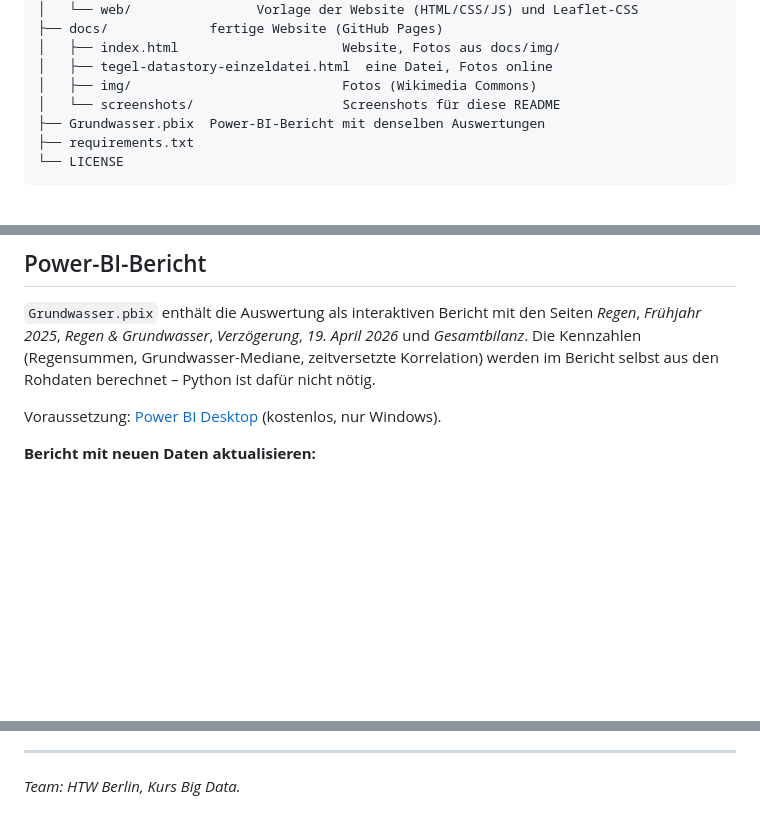
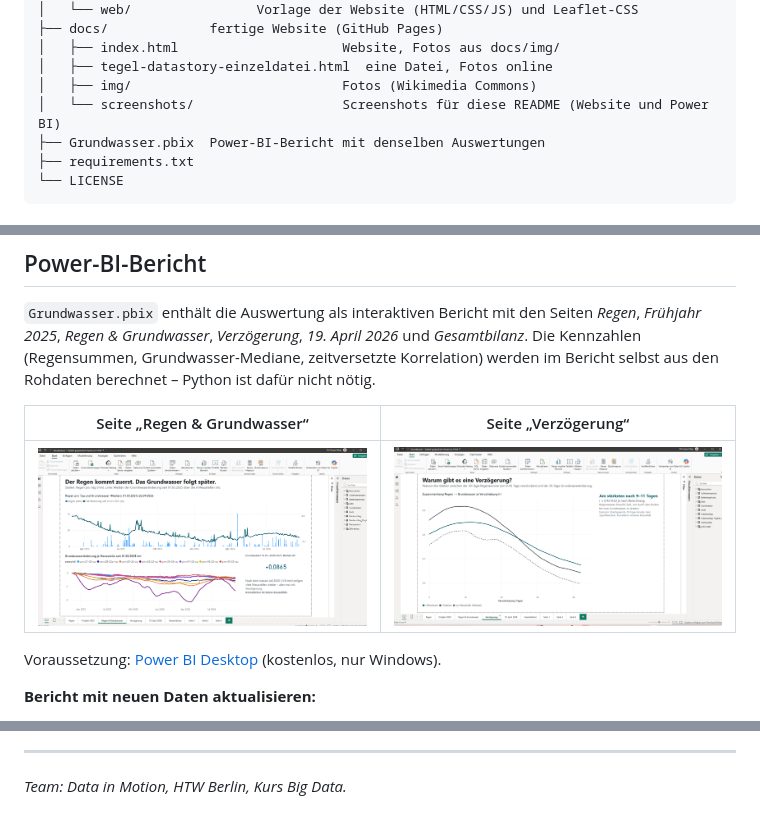
Before and after one commit to Possidesiree/TegelGrundwasser-datastory, a Markdown page: README.md, 3 parts joined by grey strips. Drawn GitHub-style; pictures changed too: docs/screenshots/powerbi-regen-grundwasser.png (added), docs/screenshots/powerbi-verzoegerung.png (added); blank space fills up the shorter version.

Commit message:
Power-BI-Screenshots, Teamname und .gitignore ergänzt
- README: Verweis auf Grundwasser.pbix, Screenshots der Seiten
  "Regen & Grundwasser" und "Verzögerung", Team Data in Motion
- .gitignore und docs/.nojekyll nachgereicht

```diff
--- a/README.md
+++ b/README.md
@@ -83,7 +85,7 @@ Analysezeitraum: **01.03.2025 – 22.09.2026**, 8 Grundwassermessstellen, tägli
 │   ├── index.html                     Website, Fotos aus docs/img/
 │   ├── tegel-datastory-einzeldatei.html  eine Datei, Fotos online
 │   ├── img/                           Fotos (Wikimedia Commons)
-│   └── screenshots/                   Screenshots für diese README
+│   └── screenshots/                   Screenshots für diese README (Website und Power BI)
 ├── Grundwasser.pbix  Power-BI-Bericht mit denselben Auswertungen
 ├── requirements.txt
 └── LICENSE
@@ -112,6 +114,10 @@ Alle aufbereiteten Dateien in `data/processed/` sind UTF-8, Komma-getrennt, Dezi
 ## Power-BI-Bericht
 
 `Grundwasser.pbix` enthält die Auswertung als interaktiven Bericht mit den Seiten *Regen*, *Frühjahr 2025*, *Regen & Grundwasser*, *Verzögerung*, *19. April 2026* und *Gesamtbilanz*. Die Kennzahlen (Regensummen, Grundwasser-Mediane, zeitversetzte Korrelation) werden im Bericht selbst aus den Rohdaten berechnet – Python ist dafür nicht nötig.
+
+| Seite „Regen & Grundwasser“ | Seite „Verzögerung“ |
+|---|---|
+| ![Power BI – Seite Regen & Grundwasser](docs/screenshots/powerbi-regen-grundwasser.png) | ![Power BI – Seite Verzögerung](docs/screenshots/powerbi-verzoegerung.png) |
 
 Voraussetzung: [Power BI Desktop](https://www.microsoft.com/de-de/power-platform/products/power-bi/desktop) (kostenlos, nur Windows).
 
@@ -190,4 +196,4 @@ Für die **Tegeler Stadtheide** und das **CityLAB Berlin**:
 
 ---
 
-*Team: HTW Berlin, Kurs Big Data.*
+*Team: Data in Motion, HTW Berlin, Kurs Big Data.*
```
Also changed, not shown: other parts of README.md (+2 -0 lines), 2 other files.
